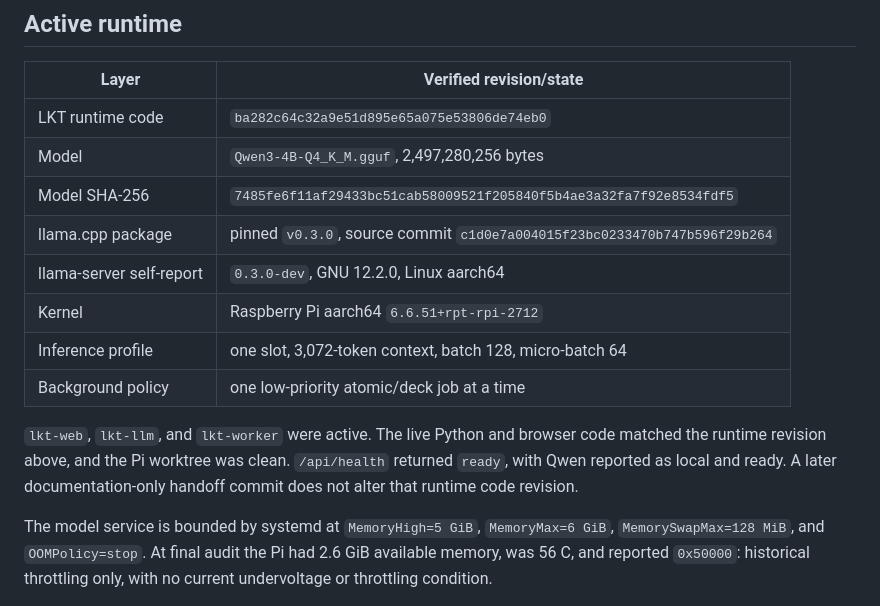
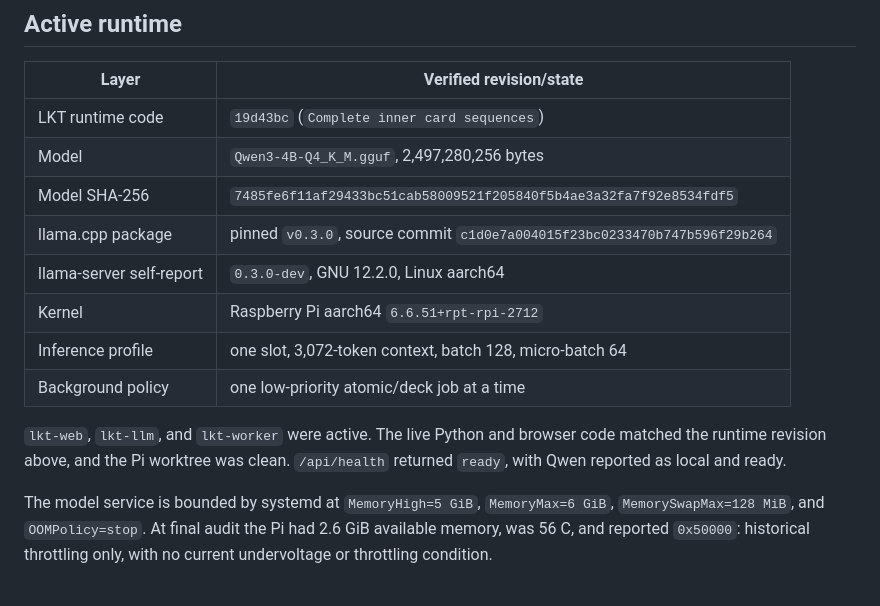
Before and after one commit to lachlanchen/LocalKnowledgeTerminal, a Markdown page: docs/pi-handoff.md, the part around one of its changes. Rendered like a GitHub page.

```diff
--- a/docs/pi-handoff.md
+++ b/docs/pi-handoff.md
@@ -8,7 +8,7 @@ indexes, and captured screens are not stored in Git.
 
 | Layer | Verified revision/state |
 |---|---|
-| LKT runtime code | `ba282c64c32a9e51d895e65a075e53806de74eb0` |
+| LKT runtime code | `19d43bc` (`Complete inner card sequences`) |
 | Model | `Qwen3-4B-Q4_K_M.gguf`, 2,497,280,256 bytes |
 | Model SHA-256 | `7485fe6f11af29433bc51cab58009521f205840f5b4ae3a32fa7f92e8534fdf5` |
 | llama.cpp package | pinned `v0.3.0`, source commit `c1d0e7a004015f23bc0233470b747b596f29b264` |
@@ -19,8 +19,7 @@ indexes, and captured screens are not stored in Git.
 
 `lkt-web`, `lkt-llm`, and `lkt-worker` were active. The live Python and browser
 code matched the runtime revision above, and the Pi worktree was clean.
-`/api/health` returned `ready`, with Qwen reported as local and ready. A later
-documentation-only handoff commit does not alter that runtime code revision.
+`/api/health` returned `ready`, with Qwen reported as local and ready.
 
 The model service is bounded by systemd at `MemoryHigh=5 GiB`,
 `MemoryMax=6 GiB`, `MemorySwapMax=128 MiB`, and `OOMPolicy=stop`. At final audit
```
Also changed, not shown: other parts of docs/pi-handoff.md (+27 -5 lines).
